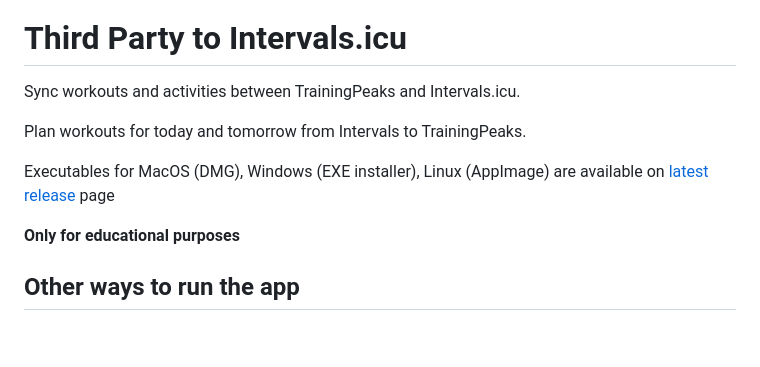
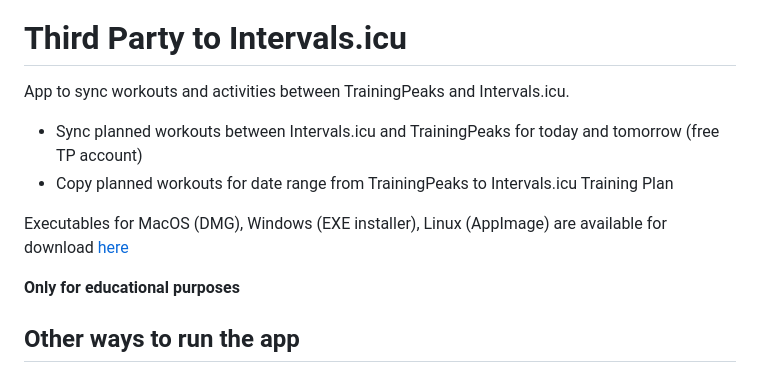
Before and after one commit to freekode/tp2intervals, a Markdown page: README.md, the part around the change. GitHub-like rendering; blank space fills up the shorter version.

Commit message:
upd readme

```diff
--- a/README.md
+++ b/README.md
@@ -2,11 +2,12 @@
 [![release](https://img.shields.io/github/release/freekode/tp2intervals)](https://github.com/freekode/tp2intervals/releases/latest)
 
 # Third Party to Intervals.icu
-Sync workouts and activities between TrainingPeaks and Intervals.icu.
+App to sync workouts and activities between TrainingPeaks and Intervals.icu.
 
-Plan workouts for today and tomorrow from Intervals to TrainingPeaks.
+* Sync planned workouts between Intervals.icu and TrainingPeaks for today and tomorrow (free TP account)
+* Copy planned workouts for date range from TrainingPeaks to Intervals.icu Training Plan
 
-Executables for MacOS (DMG), Windows (EXE installer), Linux (AppImage) are available on [latest release](https://github.com/freekode/tp2intervals/releases/latest) page
+Executables for MacOS (DMG), Windows (EXE installer), Linux (AppImage) are available for download [here](https://github.com/freekode/tp2intervals/releases/latest)
 
 **Only for educational purposes**
 
```
